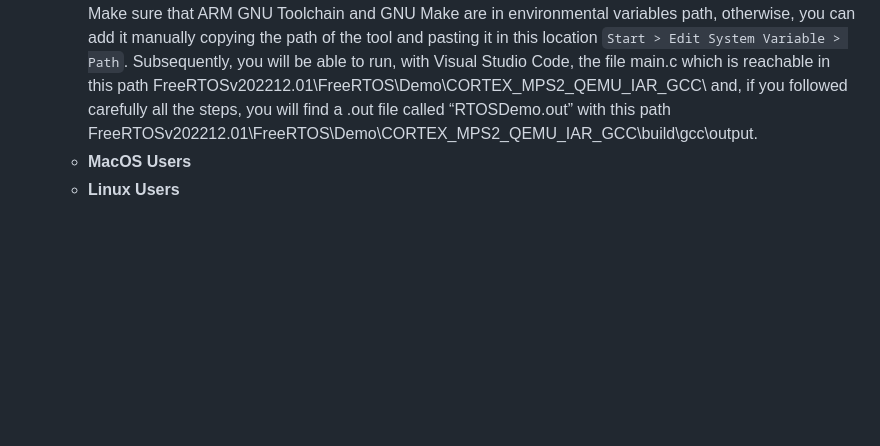
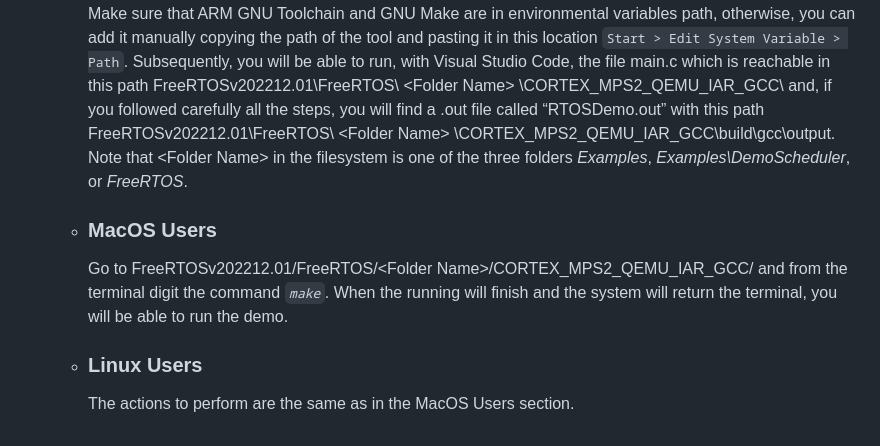
Before and after one commit to giovannidemaria/Polito-FreeRTOS-exploration, a Markdown page: README.md, the part around the change printed below. Rendered like a GitHub page; blank space fills up the shorter version.

```diff
--- a/README.md
+++ b/README.md
@@ -58,4 +58,7 @@ Repository for the group project: HaclOSsim - Computer Architectures and Operati
     Make sure that ARM GNU Toolchain and GNU Make are in environmental variables path, otherwise, you can add it manually copying the path of the tool and pasting it in this location `Start > Edit System Variable > Path`.
-    Subsequently, you will be able to run, with Visual Studio Code, the file main.c which is reachable in this path FreeRTOSv202212.01\FreeRTOS\Demo\CORTEX_MPS2_QEMU_IAR_GCC\ and, if you followed carefully all the steps, you will find a .out file called “RTOSDemo.out” with this path FreeRTOSv202212.01\FreeRTOS\Demo\CORTEX_MPS2_QEMU_IAR_GCC\build\gcc\output\.
-  - **MacOS Users**<br>
-  - **Linux Users**<br>
+    Subsequently, you will be able to run, with Visual Studio Code, the file main.c which is reachable in this path FreeRTOSv202212.01\FreeRTOS\ \<Folder Name\> \CORTEX_MPS2_QEMU_IAR_GCC\ and, if you followed carefully all the steps, you will find a .out file called “RTOSDemo.out” with this path FreeRTOSv202212.01\FreeRTOS\ \<Folder Name\> \CORTEX_MPS2_QEMU_IAR_GCC\build\gcc\output\.<br>
+    Note that \<Folder Name\> in the filesystem is one of the three folders _Examples_, _Examples\DemoScheduler_, or _FreeRTOS_.
+  - ### MacOS Users
+    Go to FreeRTOSv202212.01/FreeRTOS/\<Folder Name\>/CORTEX_MPS2_QEMU_IAR_GCC/ and from the terminal digit the command _`make`_. When the running will finish and the system will return the terminal, you will be able to run the demo.
+  - ### Linux Users
+    The actions to perform are the same as in the MacOS Users section.
```
Also changed, not shown: other parts of README.md (+23 -23 lines).
